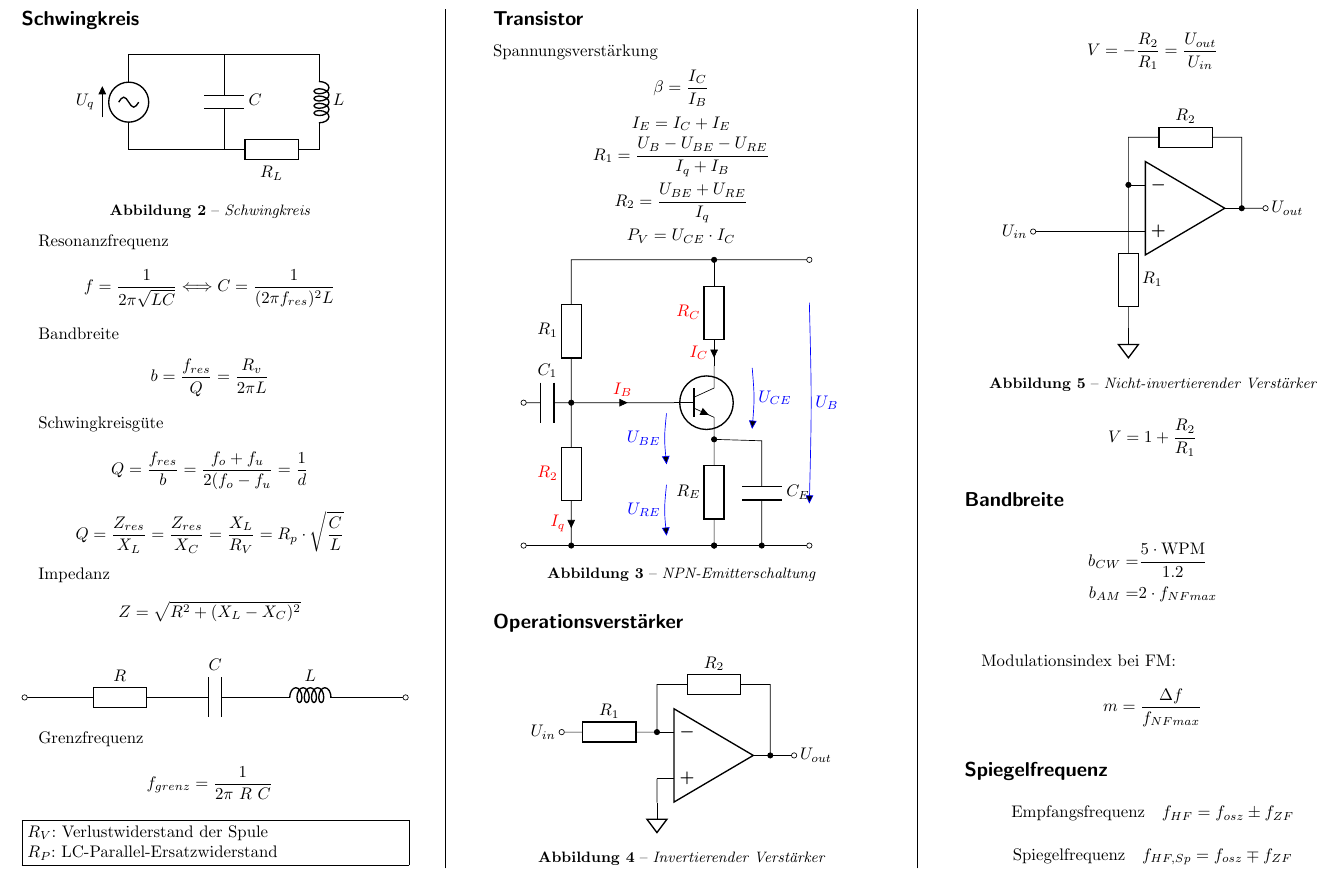
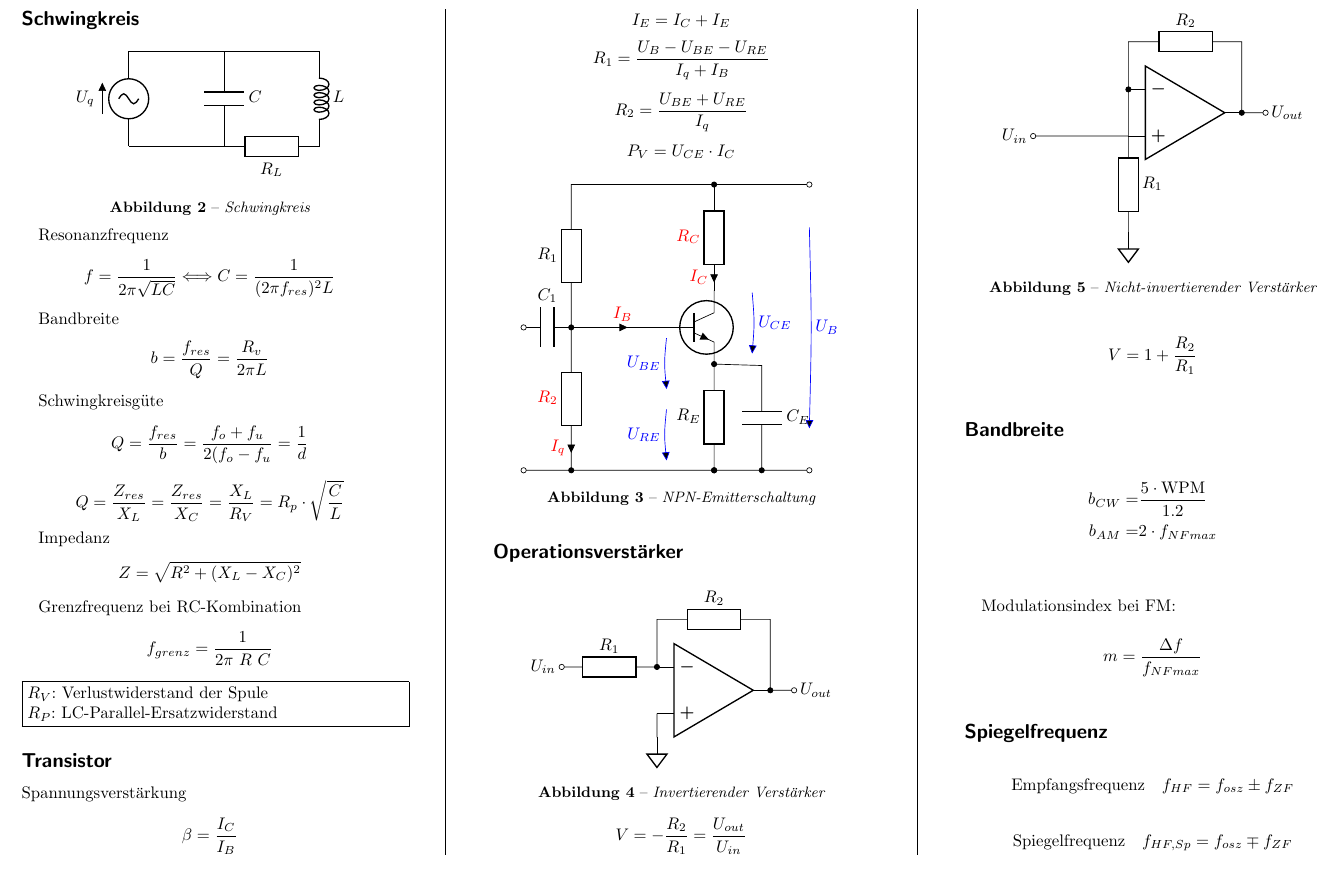
Before and after one commit to kkroesch/formelsammlung, a LaTeX document (formelsammlung.tex): part of page 2 of 2, cut so that both start at the same text. Compiled offline with pdfLaTeX.

Commit message:
Schaltbild entfernt

```diff
--- a/formelsammlung.tex
+++ b/formelsammlung.tex
@@ -191,19 +191,7 @@ $$ Q = \frac{Z_{res}}{X_L} = \frac{Z_{res}}{X_C} = \frac{X_L}{R_V} = R_p \cdot \
 Impedanz
 $$ Z = \sqrt{R^2 + (X_L-X_C)^2} $$
 
-\begin{Figure}
- \centering
-    \begin{circuitikz}
-      \draw (0,0)
-      to[short,o-] (1,0)
-      to[R=$R$] (3,0)
-      to[C=$C$] (5,0)
-      to[L=$L$] (7,0)
-      to[short,-o] (8,0);
-   \end{circuitikz}
-\end{Figure}
-
-Grenzfrequenz
+Grenzfrequenz bei RC-Kombination
 $$ f_{grenz} = \frac{1}{2\pi\ R\ C} $$
 
 \noindent
```
Also changed, not shown: formelsammlung.pdf.
